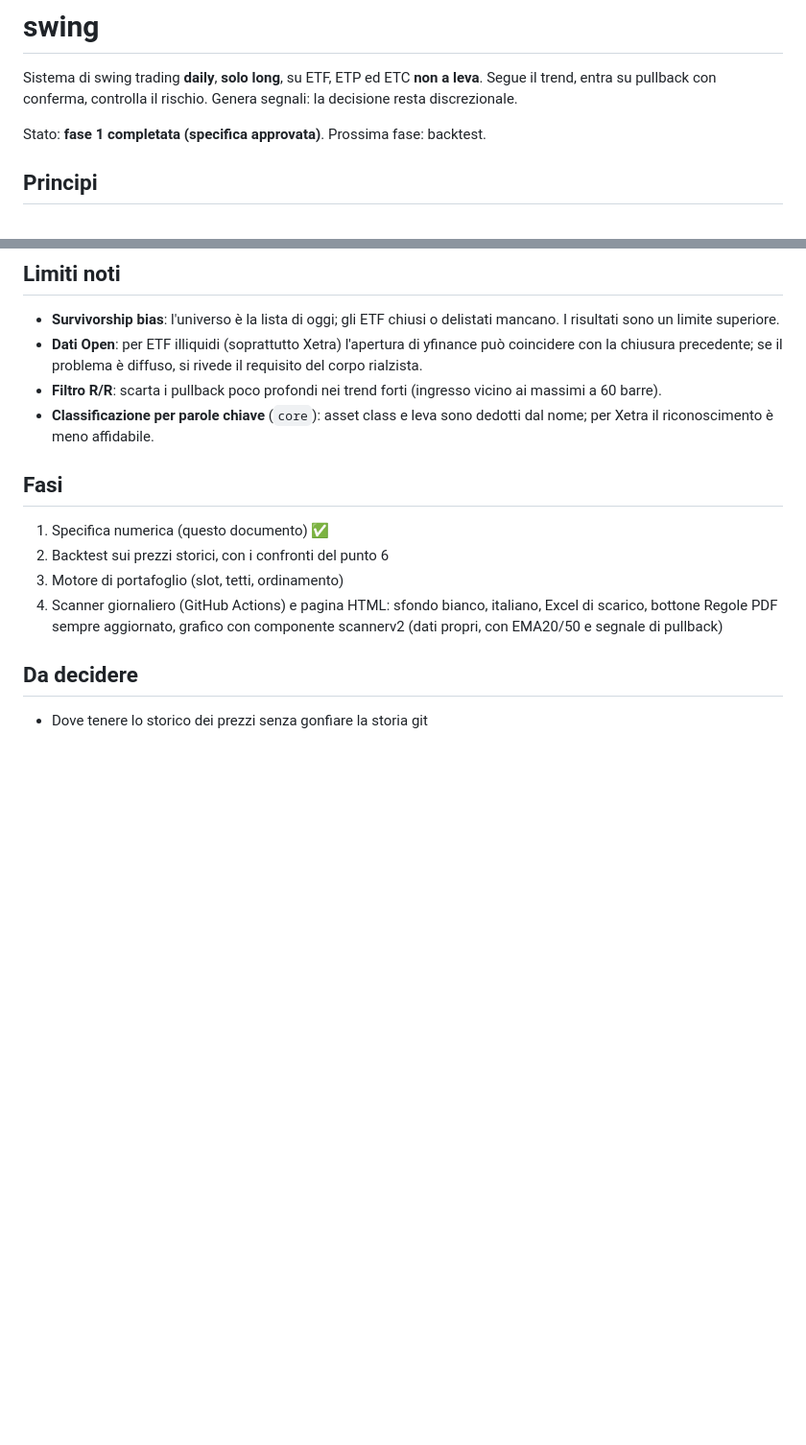
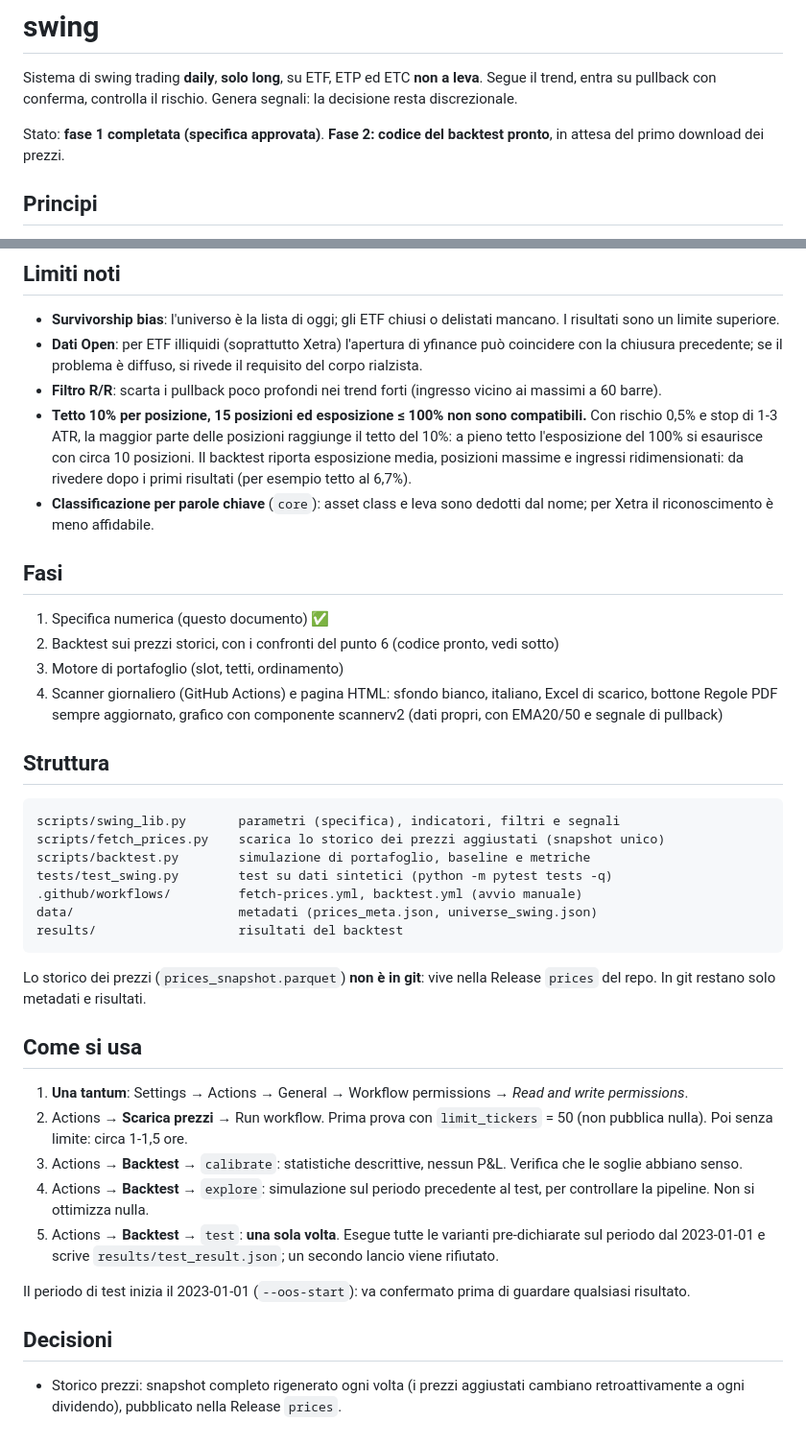
Before and after one commit to Giorgiogoldoni/swing, a Markdown page: README.md, 2 parts joined by grey strips. Shown at 96% size. Rendered like a GitHub page; blank space fills up the shorter version.

````diff
--- a/README.md
+++ b/README.md
@@ -3,7 +3,7 @@
 Sistema di swing trading **daily**, **solo long**, su ETF, ETP ed ETC **non a leva**.
 Segue il trend, entra su pullback con conferma, controlla il rischio. Genera segnali: la decisione resta discrezionale.
 
-Stato: **fase 1 completata (specifica approvata)**. Prossima fase: backtest.
+Stato: **fase 1 completata (specifica approvata)**. **Fase 2: codice del backtest pronto**, in attesa del primo download dei prezzi.
 
 ## Principi
 
@@ -68,15 +68,41 @@ Stato: **fase 1 completata (specifica approvata)**. Prossima fase: backtest.
 - **Survivorship bias**: l'universo è la lista di oggi; gli ETF chiusi o delistati mancano. I risultati sono un limite superiore.
 - **Dati Open**: per ETF illiquidi (soprattutto Xetra) l'apertura di yfinance può coincidere con la chiusura precedente; se il problema è diffuso, si rivede il requisito del corpo rialzista.
 - **Filtro R/R**: scarta i pullback poco profondi nei trend forti (ingresso vicino ai massimi a 60 barre).
+- **Tetto 10% per posizione, 15 posizioni ed esposizione ≤ 100% non sono compatibili.** Con rischio 0,5% e stop di 1-3 ATR, la maggior parte delle posizioni raggiunge il tetto del 10%: a pieno tetto l'esposizione del 100% si esaurisce con circa 10 posizioni. Il backtest riporta esposizione media, posizioni massime e ingressi ridimensionati: da rivedere dopo i primi risultati (per esempio tetto al 6,7%).
 - **Classificazione per parole chiave** (`core`): asset class e leva sono dedotti dal nome; per Xetra il riconoscimento è meno affidabile.
 
 ## Fasi
 
 1. Specifica numerica (questo documento) ✅
-2. Backtest sui prezzi storici, con i confronti del punto 6
+2. Backtest sui prezzi storici, con i confronti del punto 6 (codice pronto, vedi sotto)
 3. Motore di portafoglio (slot, tetti, ordinamento)
 4. Scanner giornaliero (GitHub Actions) e pagina HTML: sfondo bianco, italiano, Excel di scarico, bottone Regole PDF sempre aggiornato, grafico con componente scannerv2 (dati propri, con EMA20/50 e segnale di pullback)
 
-## Da decidere
+## Struttura
 
-- Dove tenere lo storico dei prezzi senza gonfiare la storia git
+```
+scripts/swing_lib.py       parametri (specifica), indicatori, filtri e segnali
+scripts/fetch_prices.py    scarica lo storico dei prezzi aggiustati (snapshot unico)
+scripts/backtest.py        simulazione di portafoglio, baseline e metriche
+tests/test_swing.py        test su dati sintetici (python -m pytest tests -q)
+.github/workflows/         fetch-prices.yml, backtest.yml (avvio manuale)
+data/                      metadati (prices_meta.json, universe_swing.json)
+results/                   risultati del backtest
+```
+
+Lo storico dei prezzi (`prices_snapshot.parquet`) **non è in git**: vive nella Release `prices` del repo.
+In git restano solo metadati e risultati.
+
+## Come si usa
+
+1. **Una tantum**: Settings → Actions → General → Workflow permissions → *Read and write permissions*.
+2. Actions → **Scarica prezzi** → Run workflow. Prima prova con `limit_tickers` = 50 (non pubblica nulla). Poi senza limite: circa 1-1,5 ore.
+3. Actions → **Backtest** → `calibrate`: statistiche descrittive, nessun P&L. Verifica che le soglie abbiano senso.
+4. Actions → **Backtest** → `explore`: simulazione sul periodo precedente al test, per controllare la pipeline. Non si ottimizza nulla.
+5. Actions → **Backtest** → `test`: **una sola volta**. Esegue tutte le varianti pre-dichiarate sul periodo dal 2023-01-01 e scrive `results/test_result.json`; un secondo lancio viene rifiutato.
+
+Il periodo di test inizia il 2023-01-01 (`--oos-start`): va confermato prima di guardare qualsiasi risultato.
+
+## Decisioni
+
+- Storico prezzi: snapshot completo rigenerato ogni volta (i prezzi aggiustati cambiano retroattivamente a ogni dividendo), pubblicato nella Release `prices`.
````
